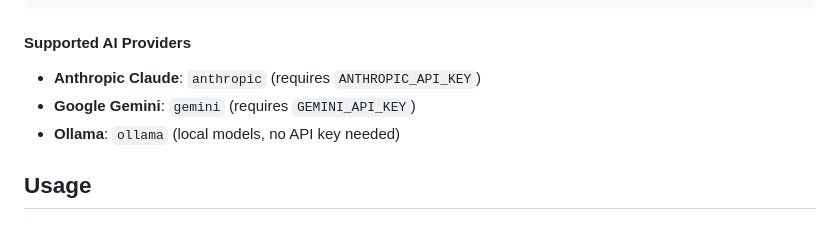
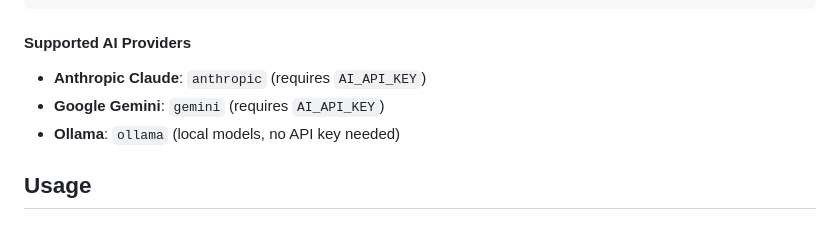
Before and after one commit to AdamWill/ai-code-review-gca-test, a Markdown page: docs/context-generator.md, the part around the change. Rendered like a GitHub page.

Commit message:
docs: fix ENV var name for API keys

```diff
--- a/docs/context-generator.md
+++ b/docs/context-generator.md
@@ -78,8 +78,8 @@ CONTEXT7_API_KEY=your_context7_api_key_here
 
 #### Supported AI Providers
 
-- **Anthropic Claude**: `anthropic` (requires `ANTHROPIC_API_KEY`)
-- **Google Gemini**: `gemini` (requires `GEMINI_API_KEY`)
+- **Anthropic Claude**: `anthropic` (requires `AI_API_KEY`)
+- **Google Gemini**: `gemini` (requires `AI_API_KEY`)
 - **Ollama**: `ollama` (local models, no API key needed)
 
 ## Usage
```
